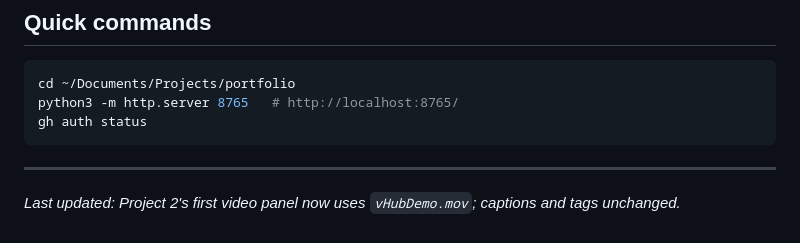
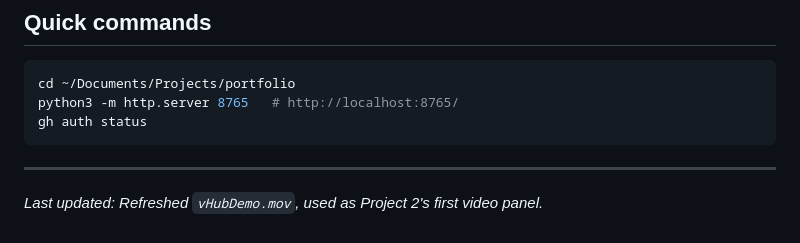
Before and after one commit to kshivanku/portfolio, a Markdown page: context.md, the part around the change. Rendered like a GitHub page.

Commit message:
Refresh vHub demo video

```diff
--- a/context.md
+++ b/context.md
@@ -162,4 +162,4 @@ gh auth status
 
 ---
 
-*Last updated: Project 2's first video panel now uses `vHubDemo.mov`; captions and tags unchanged.*
+*Last updated: Refreshed `vHubDemo.mov`, used as Project 2's first video panel.*
```
